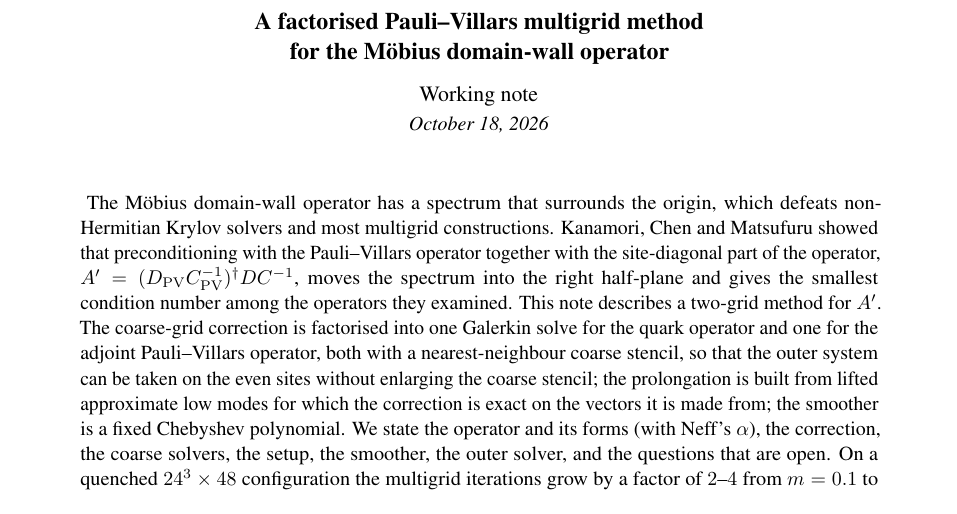
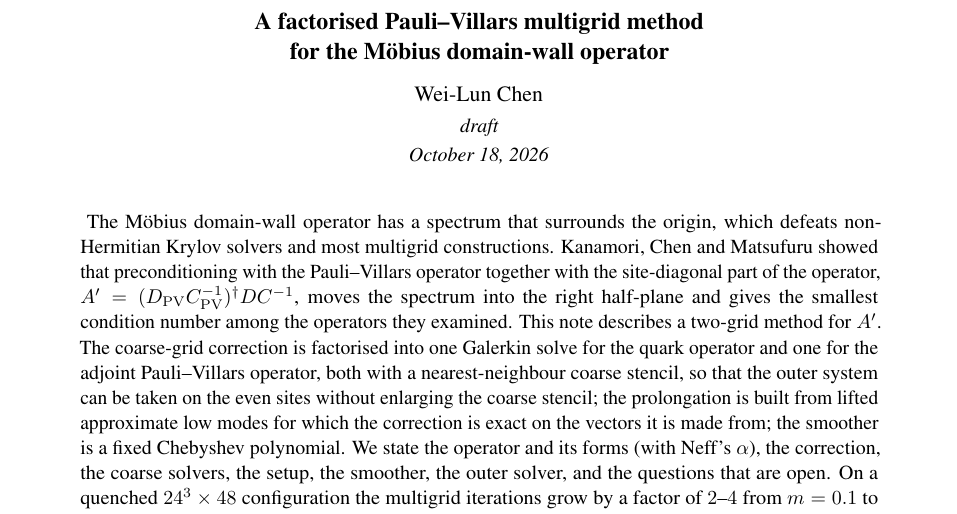
Before and after one commit to atsanroger/RutticeQCD, a LaTeX paper (docs/mg_background/MDWF_MULTIGRID_NOTE.tex): part of page 1 of 23, cut so that both start at the same text. Compiled offline with pdfLaTeX.

Commit message:
MG note: author

```diff
--- a/docs/mg_background/MDWF_MULTIGRID_NOTE.tex
+++ b/docs/mg_background/MDWF_MULTIGRID_NOTE.tex
@@ -95,7 +95,7 @@
 
 \title{A factorised Pauli--Villars multigrid method\\
 for the M\"obius domain-wall operator}
-\author{Working note}
+\author{Wei-Lun Chen\\[0.3ex]{\small\itshape draft}}
 \date{\today}
 
 \begin{document}
```
Also changed, not shown: docs/mg_background/MDWF_MULTIGRID_NOTE.pdf.
